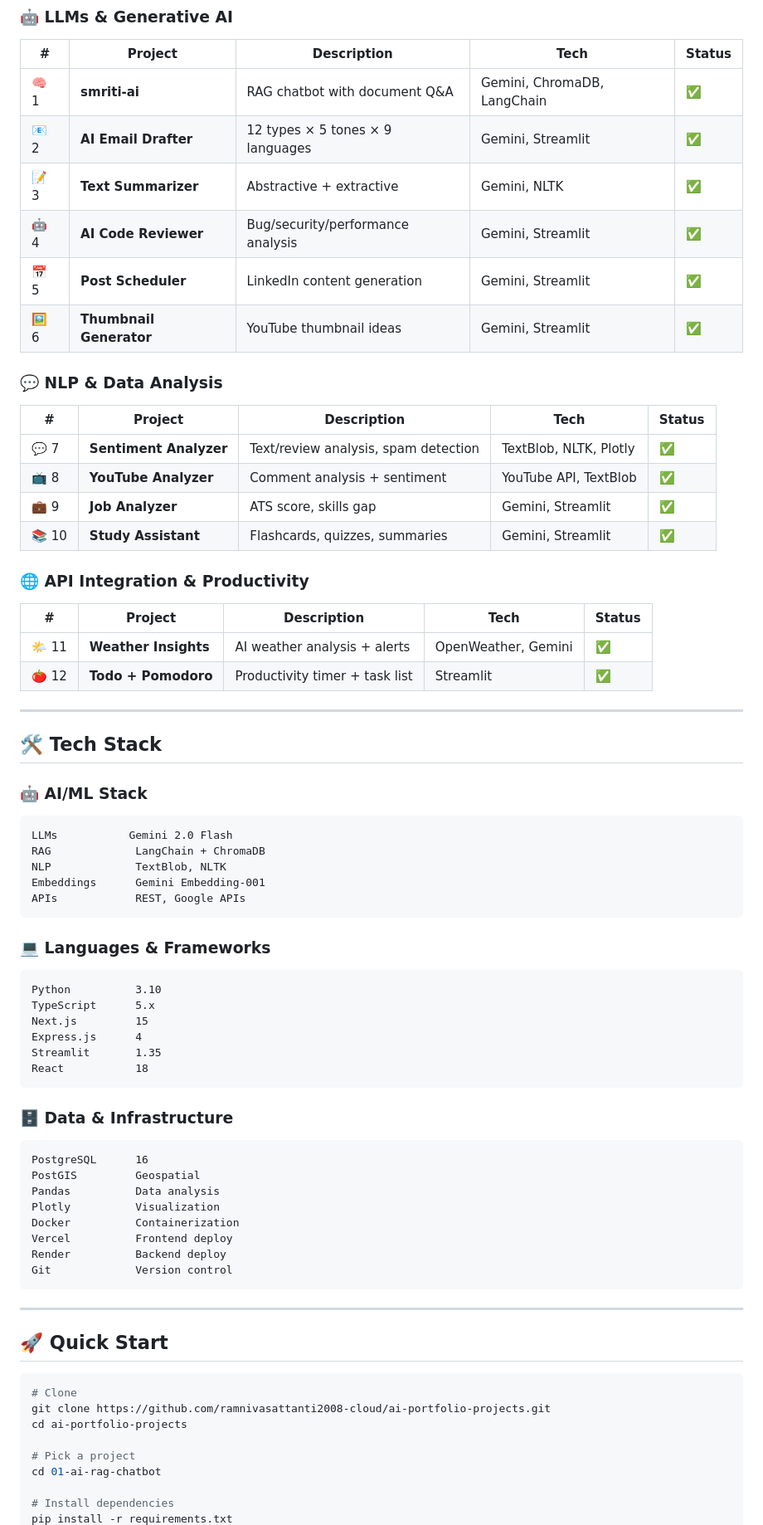
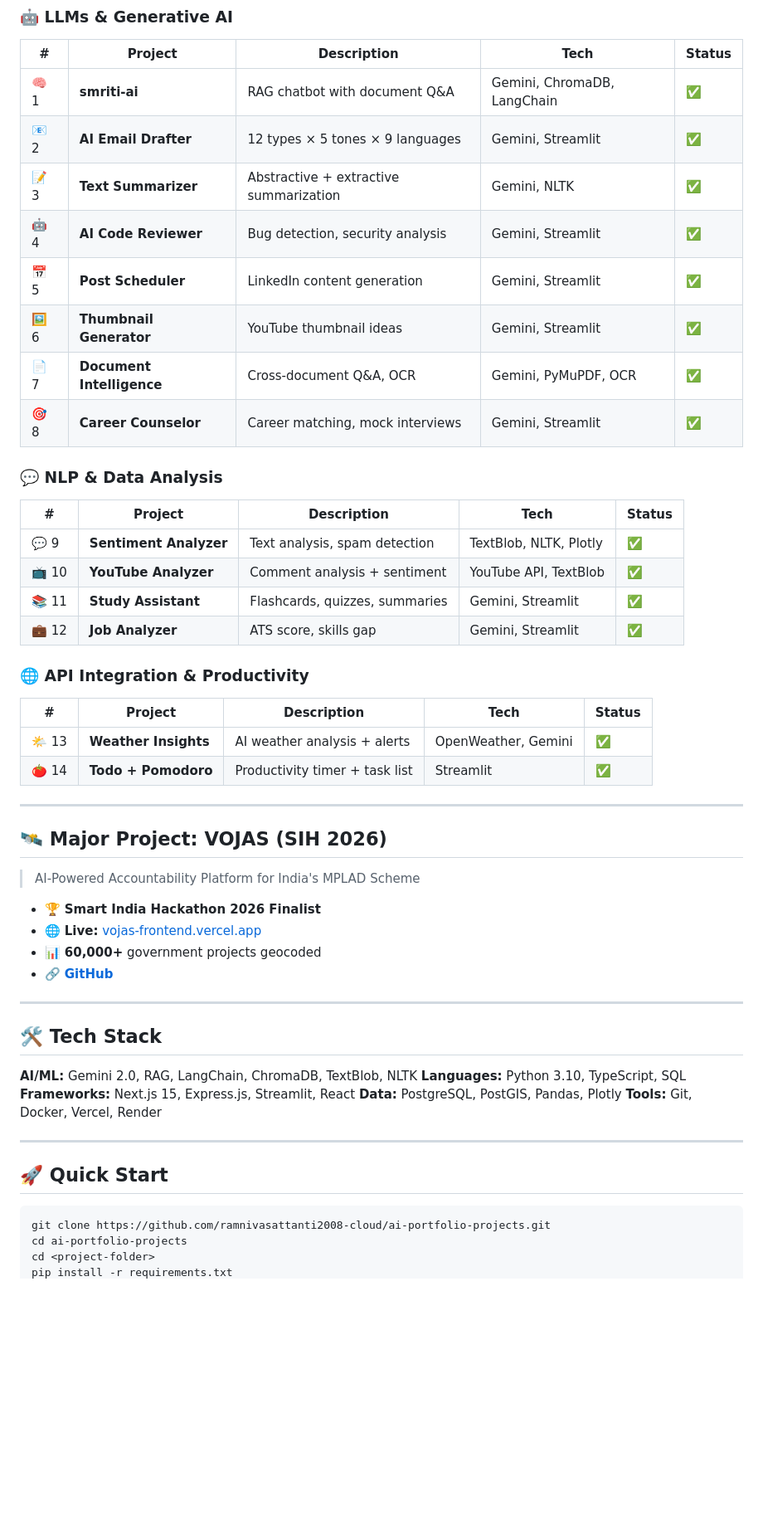
Before and after one commit to ramnivasattanti2008-cloud/ai-portfolio-projects, a Markdown page: README.md, the part around one of its changes. Shown at 83% size. GitHub-like rendering; blank space fills up the shorter version.

Commit message:
Update README: 14 AI projects
Co-Authored-By: Claude Code <noreply@anthropic.com>

````diff
--- a/README.md
+++ b/README.md
@@ -80,73 +29,56 @@ query → embed → similarity_search(k=4) → LLM → answer + citations
 |---|---------|-------------|------|--------|
 | 🧠 1 | **smriti-ai** | RAG chatbot with document Q&A | Gemini, ChromaDB, LangChain | ✅ |
 | 📧 2 | **AI Email Drafter** | 12 types × 5 tones × 9 languages | Gemini, Streamlit | ✅ |
-| 📝 3 | **Text Summarizer** | Abstractive + extractive | Gemini, NLTK | ✅ |
-| 🤖 4 | **AI Code Reviewer** | Bug/security/performance analysis | Gemini, Streamlit | ✅ |
+| 📝 3 | **Text Summarizer** | Abstractive + extractive summarization | Gemini, NLTK | ✅ |
+| 🤖 4 | **AI Code Reviewer** | Bug detection, security analysis | Gemini, Streamlit | ✅ |
 | 📅 5 | **Post Scheduler** | LinkedIn content generation | Gemini, Streamlit | ✅ |
 | 🖼️ 6 | **Thumbnail Generator** | YouTube thumbnail ideas | Gemini, Streamlit | ✅ |
+| 📄 7 | **Document Intelligence** | Cross-document Q&A, OCR | Gemini, PyMuPDF, OCR | ✅ |
+| 🎯 8 | **Career Counselor** | Career matching, mock interviews | Gemini, Streamlit | ✅ |
 
 ### 💬 NLP & Data Analysis
 
 | # | Project | Description | Tech | Status |
 |---|---------|-------------|------|--------|
-| 💬 7 | **Sentiment Analyzer** | Text/review analysis, spam detection | TextBlob, NLTK, Plotly | ✅ |
-| 📺 8 | **YouTube Analyzer** | Comment analysis + sentiment | YouTube API, TextBlob | ✅ |
-| 💼 9 | **Job Analyzer** | ATS score, skills gap | Gemini, Streamlit | ✅ |
-| 📚 10 | **Study Assistant** | Flashcards, quizzes, summaries | Gemini, Streamlit | ✅ |
+| 💬 9 | **Sentiment Analyzer** | Text analysis, spam detection | TextBlob, NLTK, Plotly | ✅ |
+| 📺 10 | **YouTube Analyzer** | Comment analysis + sentiment | YouTube API, TextBlob | ✅ |
+| 📚 11 | **Study Assistant** | Flashcards, quizzes, summaries | Gemini, Streamlit | ✅ |
+| 💼 12 | **Job Analyzer** | ATS score, skills gap | Gemini, Streamlit | ✅ |
 
 ### 🌐 API Integration & Productivity
 
 | # | Project | Description | Tech | Status |
 |---|---------|-------------|------|--------|
-| 🌤️ 11 | **Weather Insights** | AI weather analysis + alerts | OpenWeather, Gemini | ✅ |
-| 🍅 12 | **Todo + Pomodoro** | Productivity timer + task list | Streamlit | ✅ |
+| 🌤️ 13 | **Weather Insights** | AI weather analysis + alerts | OpenWeather, Gemini | ✅ |
+| 🍅 14 | **Todo + Pomodoro** | Productivity timer + task list | Streamlit | ✅ |
+
+---
+
+## 🛰️ Major Project: VOJAS (SIH 2026)
+
+> AI-Powered Accountability Platform for India's MPLAD Scheme
+
+- 🏆 **Smart India Hackathon 2026 Finalist**
+- 🌐 **Live:** [vojas-frontend.vercel.app](https://vojas-frontend.vercel.app)
+- 📊 **60,000+** government projects geocoded
+- 🔗 **[GitHub](https://github.com/ramnivasattanti2008-cloud/VOJAS)**
 
 ---
 
 ## 🛠️ Tech Stack
 
-### 🤖 AI/ML Stack
-```
-LLMs           Gemini 2.0 Flash
-RAG             LangChain + ChromaDB
-NLP             TextBlob, NLTK
-Embeddings      Gemini Embedding-001
-APIs            REST, Google APIs
-```
-
-### 💻 Languages & Frameworks
-```
-Python          3.10
-TypeScript      5.x
-Next.js         15
-Express.js      4
-Streamlit       1.35
-React           18
-```
-
-### 🗄️ Data & Infrastructure
-```
-PostgreSQL      16
-PostGIS         Geospatial
-Pandas          Data analysis
-Plotly          Visualization
-Docker          Containerization
-Vercel          Frontend deploy
-Render          Backend deploy
-Git             Version control
-```
+**AI/ML:** Gemini 2.0, RAG, LangChain, ChromaDB, TextBlob, NLTK
+**Languages:** Python 3.10, TypeScript, SQL
+**Frameworks:** Next.js 15, Express.js, Streamlit, React
+**Data:** PostgreSQL, PostGIS, Pandas, Plotly
+**Tools:** Git, Docker, Vercel, Render
 
 ---
 
 ## 🚀 Quick Start
 
 ```bash
-# Clone
 git clone https://github.com/ramnivasattanti2008-cloud/ai-portfolio-projects.git
 cd ai-portfolio-projects
-
-# Pick a project
-cd 01-ai-rag-chatbot
-
-# Install dependencies
+cd <project-folder>
 pip install -r requirements.txt
````
Also changed, not shown: other parts of README.md (+8 -107 lines).
